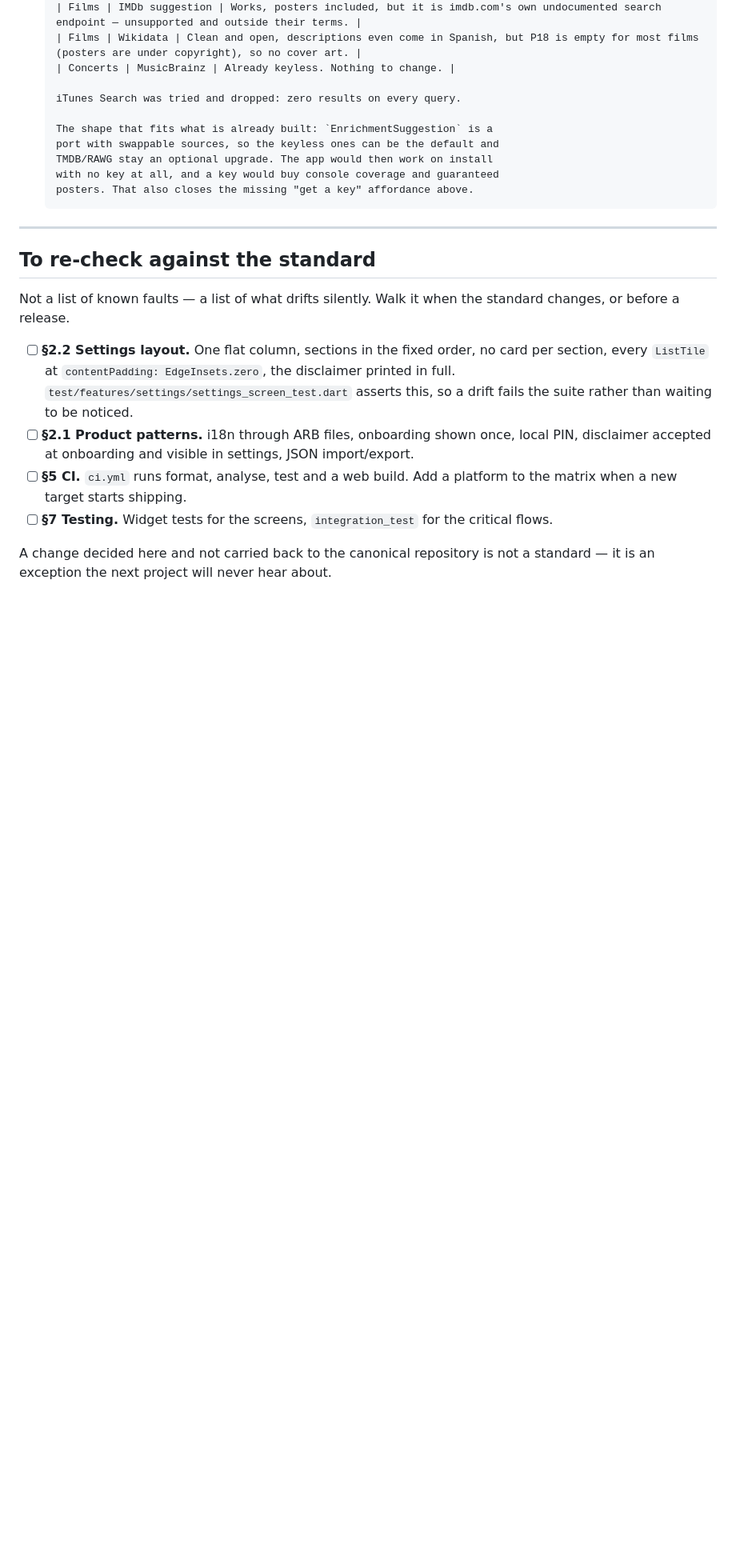
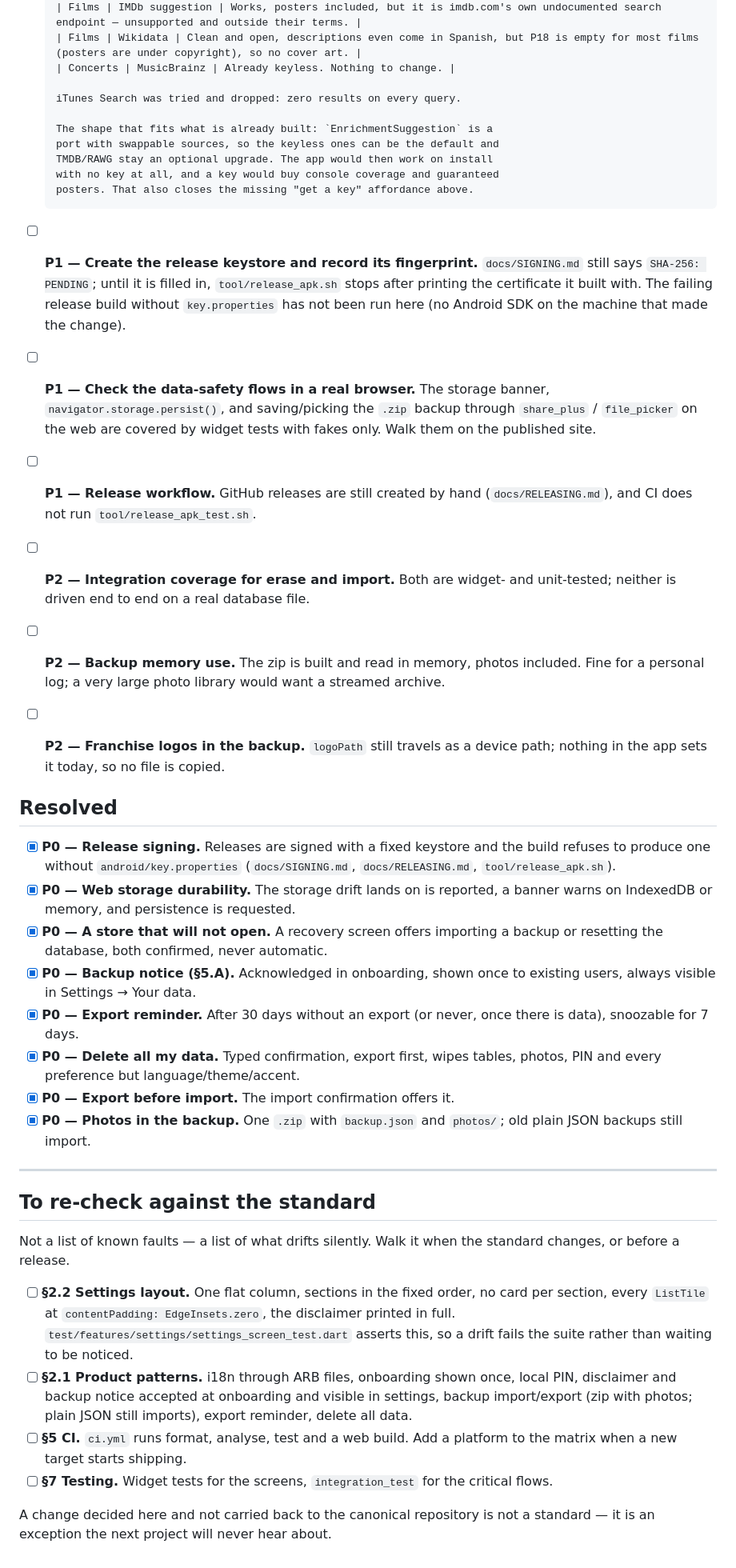
Before and after one commit to iezappa/memini, a Markdown page: TODO.md, the part around the change. Shown at 80% size. Drawn GitHub-style; blank space fills up the shorter version.

Commit message:
docs: record the data-safety work and what it leaves open
Phase 1 closes the P0 data-safety items: release signing, web storage durability, recovery from a store that will not open, the backup notice, the export reminder, deleting all data, export before import, and photos in the backup.

What it leaves open is listed with its priority: the keystore and fingerprint still to create, browser checks the widget tests cannot make, the release workflow, end-to-end coverage for erase and import, in-memory zips, and franchise logos.

```diff
--- a/TODO.md
+++ b/TODO.md
@@ -49,6 +49,49 @@ Last checked against it: **2026-09-01**.
       with no key at all, and a key would buy console coverage and guaranteed
       posters. That also closes the missing "get a key" affordance above.
 
+- [ ] **P1 — Create the release keystore and record its fingerprint.**
+      `docs/SIGNING.md` still says `SHA-256: PENDING`; until it is filled in,
+      `tool/release_apk.sh` stops after printing the certificate it built with.
+      The failing release build without `key.properties` has not been run
+      here (no Android SDK on the machine that made the change).
+
+- [ ] **P1 — Check the data-safety flows in a real browser.** The storage
+      banner, `navigator.storage.persist()`, and saving/picking the `.zip`
+      backup through `share_plus` / `file_picker` on the web are covered by
+      widget tests with fakes only. Walk them on the published site.
+
+- [ ] **P1 — Release workflow.** GitHub releases are still created by hand
+      (`docs/RELEASING.md`), and CI does not run `tool/release_apk_test.sh`.
+
+- [ ] **P2 — Integration coverage for erase and import.** Both are widget-
+      and unit-tested; neither is driven end to end on a real database file.
+
+- [ ] **P2 — Backup memory use.** The zip is built and read in memory, photos
+      included. Fine for a personal log; a very large photo library would want
+      a streamed archive.
+
+- [ ] **P2 — Franchise logos in the backup.** `logoPath` still travels as a
+      device path; nothing in the app sets it today, so no file is copied.
+
+## Resolved
+
+- [x] **P0 — Release signing.** Releases are signed with a fixed keystore and
+      the build refuses to produce one without `android/key.properties`
+      (`docs/SIGNING.md`, `docs/RELEASING.md`, `tool/release_apk.sh`).
+- [x] **P0 — Web storage durability.** The storage drift lands on is reported,
+      a banner warns on IndexedDB or memory, and persistence is requested.
+- [x] **P0 — A store that will not open.** A recovery screen offers importing a
+      backup or resetting the database, both confirmed, never automatic.
+- [x] **P0 — Backup notice (§5.A).** Acknowledged in onboarding, shown once to
+      existing users, always visible in Settings → Your data.
+- [x] **P0 — Export reminder.** After 30 days without an export (or never,
+      once there is data), snoozable for 7 days.
+- [x] **P0 — Delete all my data.** Typed confirmation, export first, wipes
+      tables, photos, PIN and every preference but language/theme/accent.
+- [x] **P0 — Export before import.** The import confirmation offers it.
+- [x] **P0 — Photos in the backup.** One `.zip` with `backup.json` and
+      `photos/`; old plain JSON backups still import.
+
 ---
 
 ## To re-check against the standard
@@ -61,8 +104,9 @@ standard changes, or before a release.
       the disclaimer printed in full. `test/features/settings/settings_screen_test.dart`
       asserts this, so a drift fails the suite rather than waiting to be noticed.
 - [ ] **§2.1 Product patterns.** i18n through ARB files, onboarding shown once,
-      local PIN, disclaimer accepted at onboarding and visible in settings,
-      JSON import/export.
+      local PIN, disclaimer and backup notice accepted at onboarding and visible
+      in settings, backup import/export (zip with photos; plain JSON still
+      imports), export reminder, delete all data.
 - [ ] **§5 CI.** `ci.yml` runs format, analyse, test and a web build. Add a
       platform to the matrix when a new target starts shipping.
 - [ ] **§7 Testing.** Widget tests for the screens, `integration_test` for the
```
